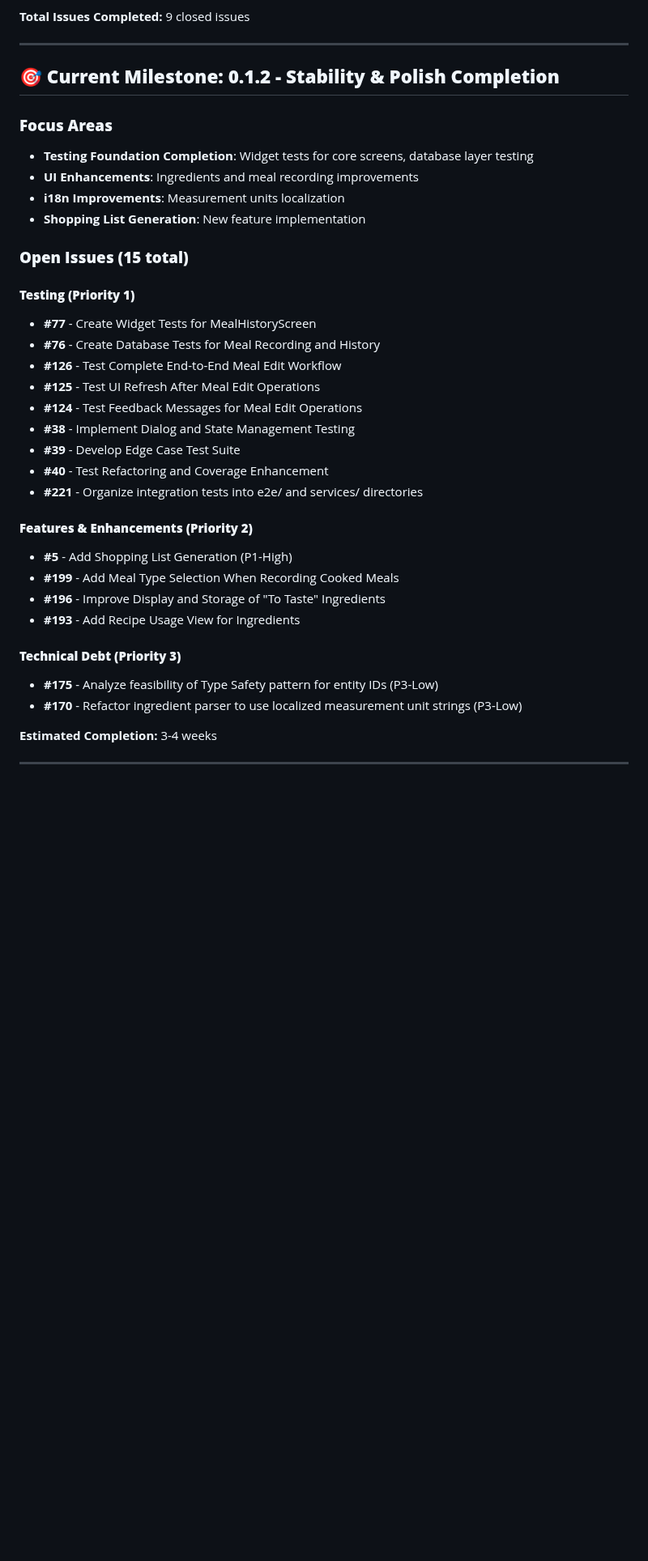
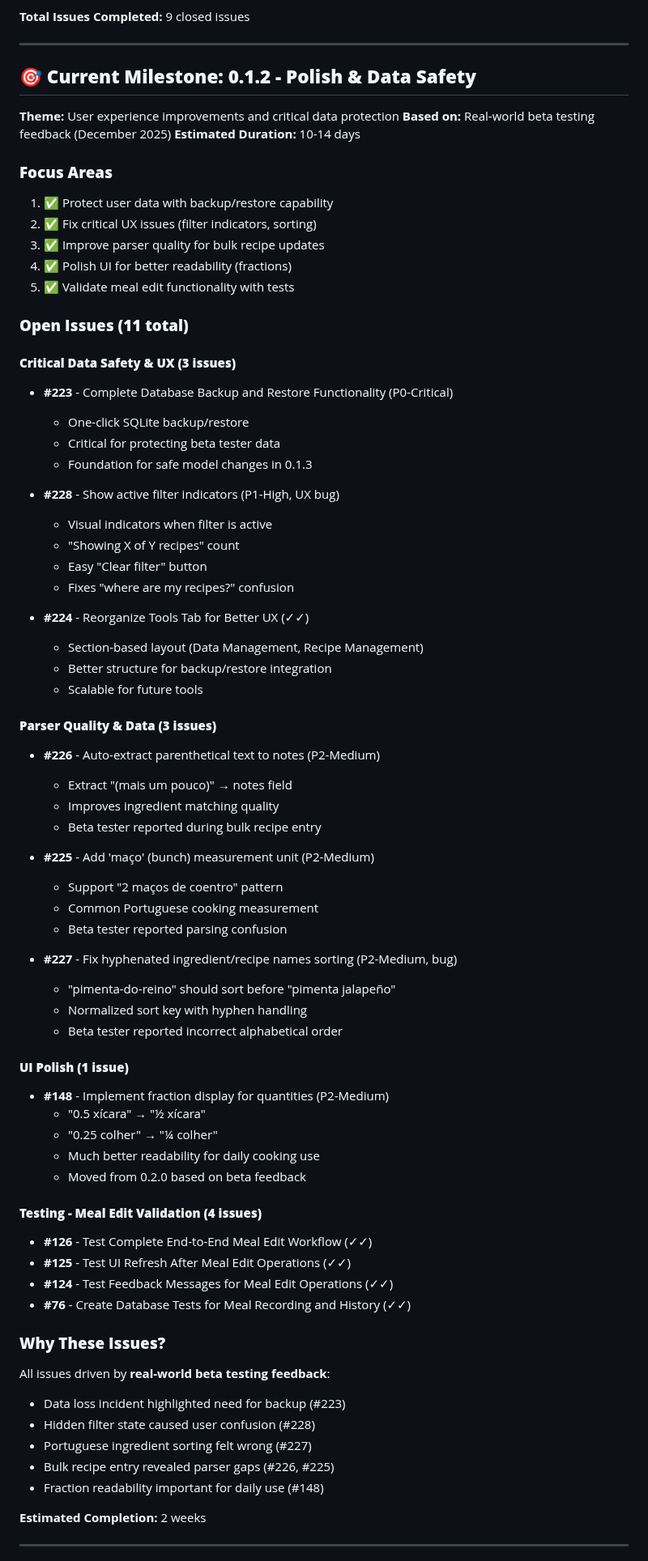
Before and after one commit to alemdisso/gastrobrain, a Markdown page: docs/Gastrobrain-Roadmap-Status.md, the part around one of its changes. Shown at 81% size. Drawn GitHub-style; blank space fills up the shorter version.

Commit message:
docs: restructure sprint planning for 0.1.2 and 0.1.3 based on beta feedback

```diff
--- a/docs/Gastrobrain-Roadmap-Status.md
+++ b/docs/Gastrobrain-Roadmap-Status.md
@@ -109,38 +110,76 @@
 
 ---
 
-## 🎯 **Current Milestone: 0.1.2 - Stability & Polish Completion**
+## 🎯 **Current Milestone: 0.1.2 - Polish & Data Safety**
+
+**Theme:** User experience improvements and critical data protection
+**Based on:** Real-world beta testing feedback (December 2025)
+**Estimated Duration:** 10-14 days
 
 ### **Focus Areas**
-- **Testing Foundation Completion**: Widget tests for core screens, database layer testing
-- **UI Enhancements**: Ingredients and meal recording improvements
-- **i18n Improvements**: Measurement units localization
-- **Shopping List Generation**: New feature implementation
+1. ✅ Protect user data with backup/restore capability
+2. ✅ Fix critical UX issues (filter indicators, sorting)
+3. ✅ Improve parser quality for bulk recipe updates
+4. ✅ Polish UI for better readability (fractions)
+5. ✅ Validate meal edit functionality with tests
 
-### **Open Issues (15 total)**
+### **Open Issues (11 total)**
 
-#### **Testing (Priority 1)**
-- **#77** - Create Widget Tests for MealHistoryScreen
-- **#76** - Create Database Tests for Meal Recording and History
-- **#126** - Test Complete End-to-End Meal Edit Workflow
-- **#125** - Test UI Refresh After Meal Edit Operations
-- **#124** - Test Feedback Messages for Meal Edit Operations
-- **#38** - Implement Dialog and State Management Testing
-- **#39** - Develop Edge Case Test Suite
-- **#40** - Test Refactoring and Coverage Enhancement
-- **#221** - Organize integration tests into e2e/ and services/ directories
+#### **Critical Data Safety & UX (3 issues)**
+- **#223** - Complete Database Backup and Restore Functionality (P0-Critical)
+  - One-click SQLite backup/restore
+  - Critical for protecting beta tester data
+  - Foundation for safe model changes in 0.1.3
 
-#### **Features & Enhancements (Priority 2)**
-- **#5** - Add Shopping List Generation (P1-High)
-- **#199** - Add Meal Type Selection When Recording Cooked Meals
-- **#196** - Improve Display and Storage of "To Taste" Ingredients
-- **#193** - Add Recipe Usage View for Ingredients
+- **#228** - Show active filter indicators (P1-High, UX bug)
+  - Visual indicators when filter is active
+  - "Showing X of Y recipes" count
+  - Easy "Clear filter" button
+  - Fixes "where are my recipes?" confusion
 
-#### **Technical Debt (Priority 3)**
-- **#175** - Analyze feasibility of Type Safety pattern for entity IDs (P3-Low)
-- **#170** - Refactor ingredient parser to use localized measurement unit strings (P3-Low)
+- **#224** - Reorganize Tools Tab for Better UX (✓✓)
+  - Section-based layout (Data Management, Recipe Management)
+  - Better structure for backup/restore integration
+  - Scalable for future tools
 
-**Estimated Completion:** 3-4 weeks
+#### **Parser Quality & Data (3 issues)**
+- **#226** - Auto-extract parenthetical text to notes (P2-Medium)
+  - Extract "(mais um pouco)" → notes field
+  - Improves ingredient matching quality
+  - Beta tester reported during bulk recipe entry
+
+- **#225** - Add 'maço' (bunch) measurement unit (P2-Medium)
+  - Support "2 maços de coentro" pattern
+  - Common Portuguese cooking measurement
+  - Beta tester reported parsing confusion
+
+- **#227** - Fix hyphenated ingredient/recipe names sorting (P2-Medium, bug)
+  - "pimenta-do-reino" should sort before "pimenta jalapeño"
+  - Normalized sort key with hyphen handling
+  - Beta tester reported incorrect alphabetical order
+
+#### **UI Polish (1 issue)**
+- **#148** - Implement fraction display for quantities (P2-Medium)
+  - "0.5 xícara" → "½ xícara"
+  - "0.25 colher" → "¼ colher"
+  - Much better readability for daily cooking use
+  - Moved from 0.2.0 based on beta feedback
+
+#### **Testing - Meal Edit Validation (4 issues)**
+- **#126** - Test Complete End-to-End Meal Edit Workflow (✓✓)
+- **#125** - Test UI Refresh After Meal Edit Operations (✓✓)
+- **#124** - Test Feedback Messages for Meal Edit Operations (✓✓)
+- **#76** - Create Database Tests for Meal Recording and History (✓✓)
+
+### **Why These Issues?**
+All issues driven by **real-world beta testing feedback**:
+- Data loss incident highlighted need for backup (#223)
+- Hidden filter state caused user confusion (#228)
+- Portuguese ingredient sorting felt wrong (#227)
+- Bulk recipe entry revealed parser gaps (#226, #225)
+- Fraction readability important for daily use (#148)
+
+**Estimated Completion:** 2 weeks
 
 ---
 
```
Also changed, not shown: other parts of docs/Gastrobrain-Roadmap-Status.md (+102 -17 lines), docs/Sprint-Planning-0.1.2-0.1.3.md (added, +422 -0 lines).
